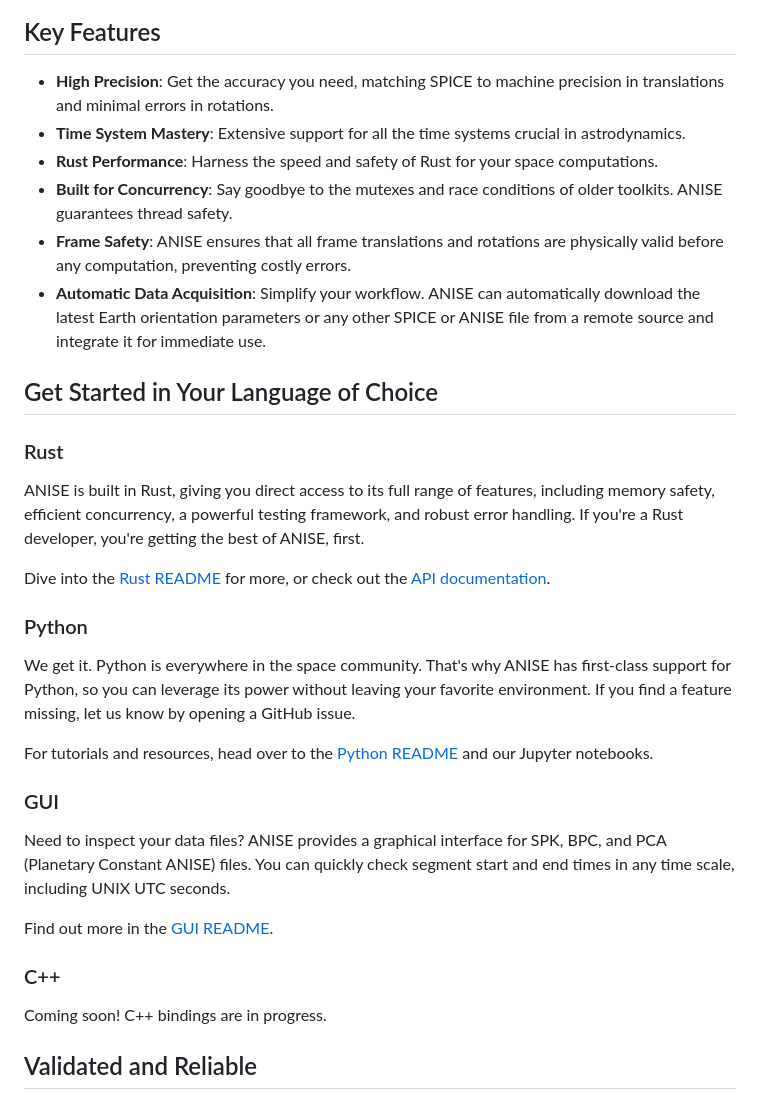
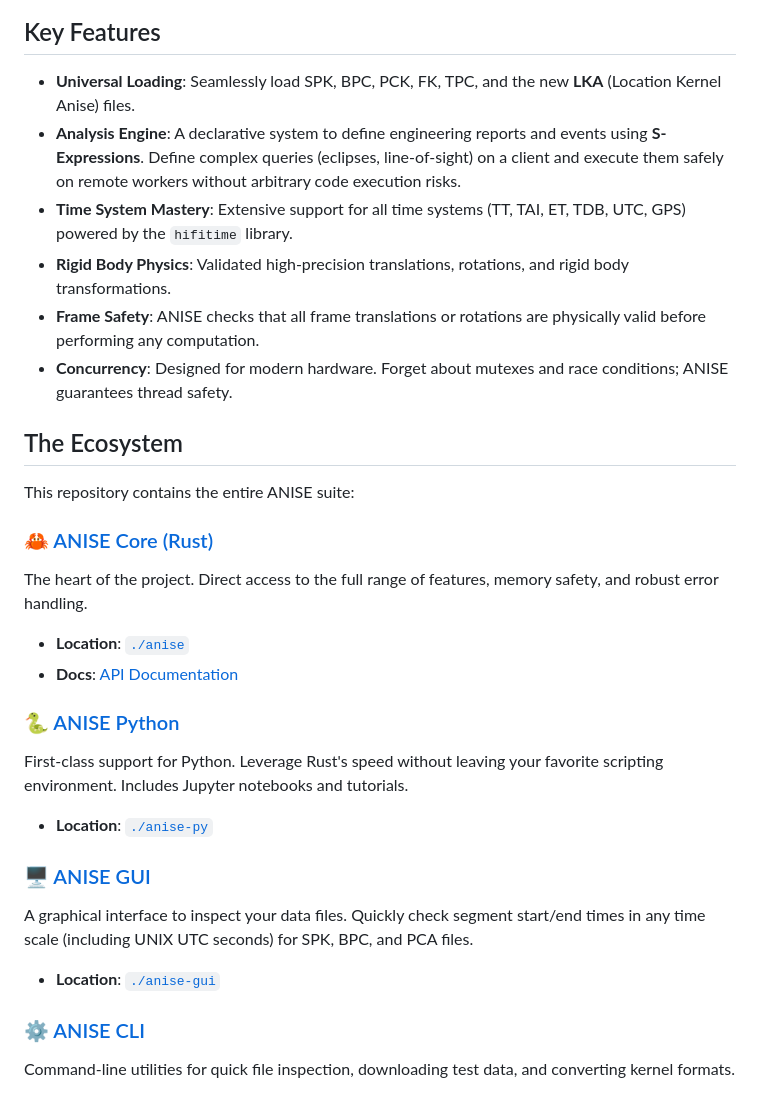
Before and after one commit to nyx-space/anise, a Markdown page: README.md, the part around one of its changes. GitHub-like rendering.

Commit message:
update main readme

```diff
--- a/README.md
+++ b/README.md
@@ -24,36 +46,37 @@ Validated against the traditional SPICE toolkit, ANISE achieves machine precisio
 
 ## Key Features
 
-* **High Precision**: Get the accuracy you need, matching SPICE to machine precision in translations and minimal errors in rotations.
-* **Time System Mastery**: Extensive support for all the time systems crucial in astrodynamics.
-* **Rust Performance**: Harness the speed and safety of Rust for your space computations.
-* **Built for Concurrency**: Say goodbye to the mutexes and race conditions of older toolkits. ANISE guarantees thread safety.
-* **Frame Safety**: ANISE ensures that all frame translations and rotations are physically valid before any computation, preventing costly errors.
-* **Automatic Data Acquisition**: Simplify your workflow. ANISE can automatically download the latest Earth orientation parameters or any other SPICE or ANISE file from a remote source and integrate it for immediate use.
+  * **Universal Loading**: Seamlessly load SPK, BPC, PCK, FK, TPC, and the new **LKA** (Location Kernel Anise) files.
+  * **Analysis Engine**: A declarative system to define engineering reports and events using **S-Expressions**. Define complex queries (eclipses, line-of-sight) on a client and execute them safely on remote workers without arbitrary code execution risks.
+  * **Time System Mastery**: Extensive support for all time systems (TT, TAI, ET, TDB, UTC, GPS) powered by the `hifitime` library.
+  * **Rigid Body Physics**: Validated high-precision translations, rotations, and rigid body transformations.
+  * **Frame Safety**: ANISE checks that all frame translations or rotations are physically valid before performing any computation.
+  * **Concurrency**: Designed for modern hardware. Forget about mutexes and race conditions; ANISE guarantees thread safety.
 
-## Get Started in Your Language of Choice
+## The Ecosystem
 
-### Rust
+This repository contains the entire ANISE suite:
 
-ANISE is built in Rust, giving you direct access to its full range of features, including memory safety, efficient concurrency, a powerful testing framework, and robust error handling. If you're a Rust developer, you're getting the best of ANISE, first.
+### 🦀 [ANISE Core (Rust)](./anise/README.md)
 
-Dive into the [Rust README](./anise/README.md) for more, or check out the [API documentation](https://docs.rs/anise/latest/anise/).
+The heart of the project. Direct access to the full range of features, memory safety, and robust error handling.
 
-### Python
+  * **Location**: [`./anise`](./anise/)
+  * **Docs**: [API Documentation](https://docs.rs/anise/latest/anise/)
 
-We get it. Python is everywhere in the space community. That's why ANISE has first-class support for Python, so you can leverage its power without leaving your favorite environment. If you find a feature missing, let us know by opening a GitHub issue.
+### 🐍 [ANISE Python](./anise-py/README.md)
 
-For tutorials and resources, head over to the [Python README](./anise-py/README.md) and our Jupyter notebooks.
+First-class support for Python. Leverage Rust's speed without leaving your favorite scripting environment. Includes Jupyter notebooks and tutorials.
 
-### GUI
+  * **Location**: [`./anise-py`](./anise-py/)
 
-Need to inspect your data files? ANISE provides a graphical interface for SPK, BPC, and PCA (Planetary Constant ANISE) files. You can quickly check segment start and end times in any time scale, including UNIX UTC seconds.
+### 🖥️ [ANISE GUI](./anise-gui/README.md)
 
-Find out more in the [GUI README](./anise-gui/README.md).
+A graphical interface to inspect your data files. Quickly check segment start/end times in any time scale (including UNIX UTC seconds) for SPK, BPC, and PCA files.
 
-### C++
+  * **Location**: [`./anise-gui`](./anise-gui/)
 
-Coming soon! C++ bindings are in progress.
+### ⚙️ [ANISE CLI](./anise-cli/)
 
-## Validated and Reliable
+Command-line utilities for quick file inspection, downloading test data, and converting kernel formats.
 
```
Also changed, not shown: other parts of README.md (+46 -29 lines).
